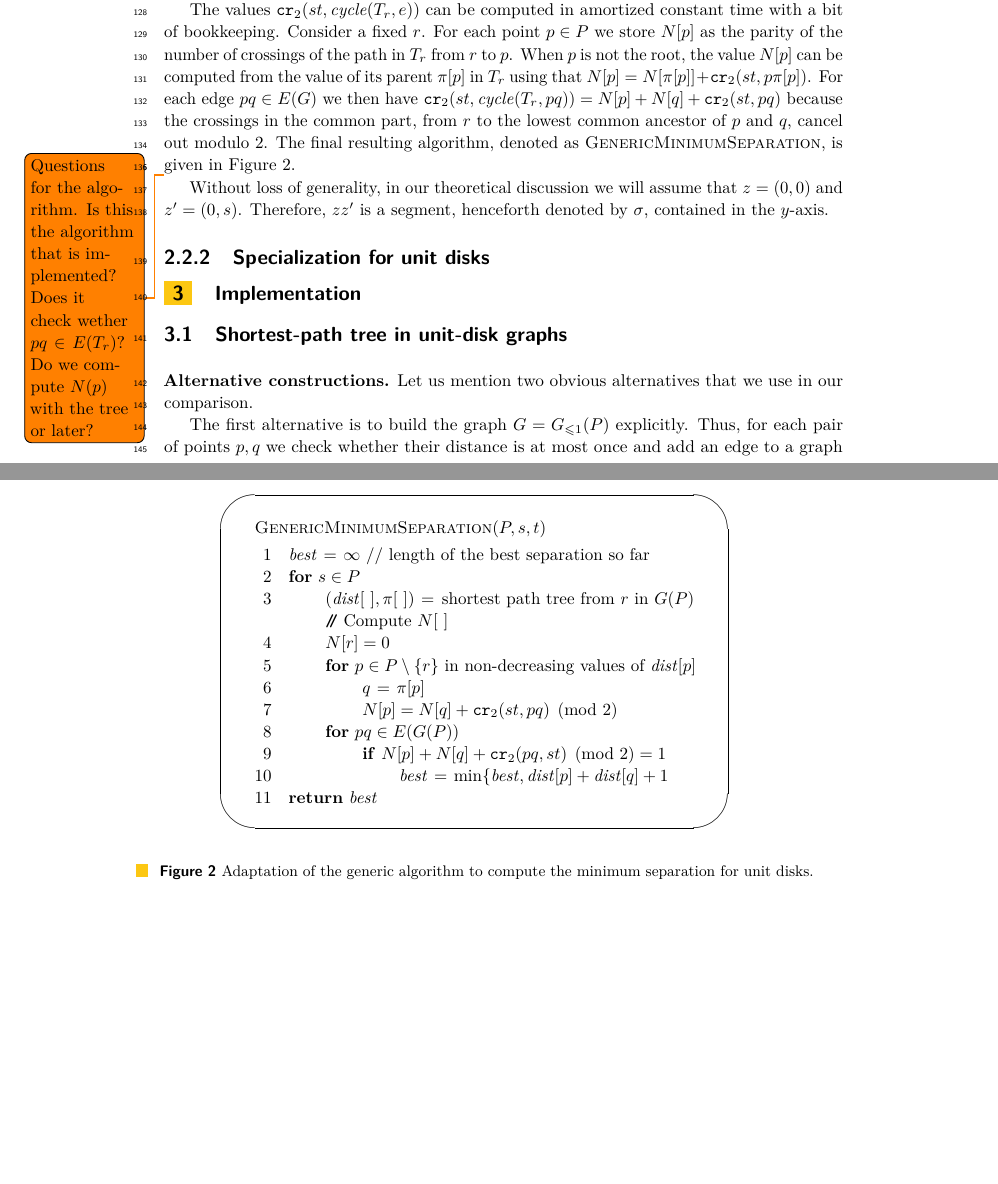
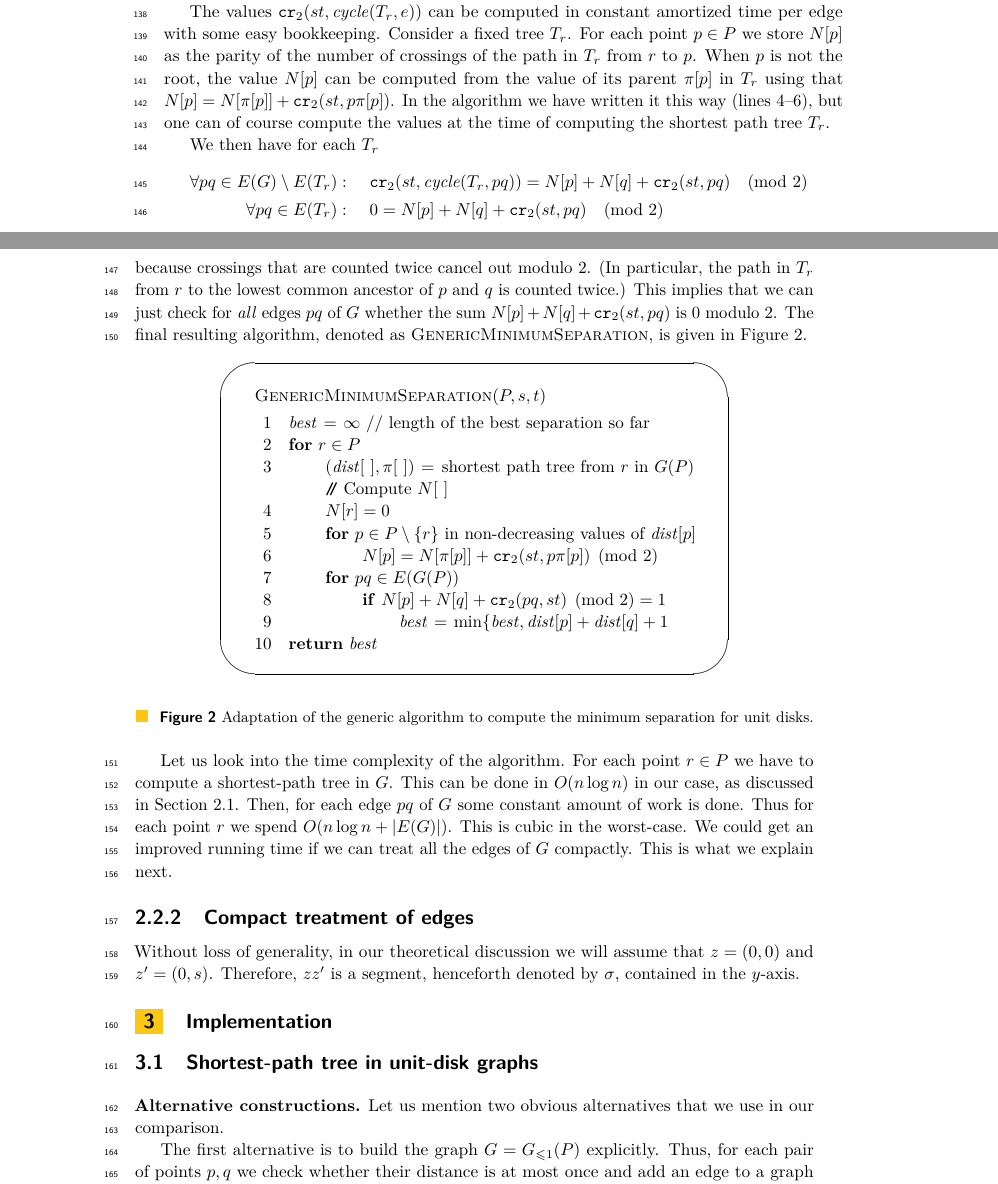
Before and after one commit to lazarm/thesis, a LaTeX paper (conference paper/main.tex): two parts of pages 4 and 5 of 12, joined at a grey line, cut so that both start at the same text, the shorter picture padded with empty space. Compiled offline with pdfLaTeX.

Commit message:
revision of generic algorithm for unit disks

```diff
--- a/conference paper/main.tex
+++ b/conference paper/main.tex
@@ -329,18 +346,28 @@ see~\cite{CG16} for the details.
+for a self-contained proof.
 
-The values $\CR (st, \cycle(T_r,e))$ can be computed in amortized constant time
-with a bit of bookkeeping. Consider a fixed $r$.
+The values $\CR (st, \cycle(T_r,e))$ can be computed in constant amortized time per edge
+with some easy bookkeeping. Consider a fixed tree $T_r$.
 For each point $p\in P$ we store $N[p]$ as the parity of the number of crossings
 of the path in $T_r$ from $r$ to $p$. When $p$ is not the root,
 the value $N[p]$ can be computed from the value of its parent $\pi[p]$ in $T_r$
 using that $N[p]=N[\pi[p]]+\CR(st,p\pi[p])$.
-For each edge $pq\in E(G)$ we
-then have $\CR (st, \cycle(T_r,pq))= N[p]+N[q]+\CR(st,pq)$ because
-the crossings in the common part, from $r$ to the lowest common ancestor of $p$ and $q$,
-cancel out modulo $2$.
+In the algorithm we have written it this way (lines 4--6), but
+one can of course compute the values at the time of computing the shortest path tree $T_r$.
+
+We then have for each $T_r$
+\begin{align*}
+	\forall pq\in E(G)\setminus E(T_r):&~~~~
+	\CR (st, \cycle(T_r,pq))= N[p]+N[q]+\CR(st,pq) \pmod 2\\
+	\forall pq\in E(T_r):&~~~~
+	0= N[p]+N[q]+\CR(st,pq) \pmod 2
+\end{align*}
+because crossings that are counted twice cancel out modulo $2$.
+(In particular, the path in $T_r$ from $r$ to the lowest common ancestor of $p$ and $q$
+is counted twice.)
+This implies that we can just check for \emph{all} edges $pq$ of $G$ whether
+the sum  $N[p]+N[q]+\CR(st,pq)$ is $0$ modulo $2$.
 The final resulting algorithm, denoted as \proc{GenericMinimumSeparation},
 is given in Figure~\ref{fig:generic}.
-
-
 
 \begin{figure}[htb]
 \begin{center}
@@ -349,13 +376,12 @@ is given in Figure~\ref{fig:generic}.
 \begin{codebox}
     \Procname{$\proc{GenericMinimumSeparation}(P,s,t)$}
     \li $\best \gets \infty$ // length of the best separation so far
-    \li \For $s\in P$ \Do
+    \li \For $r\in P$ \Do
     	\li $(\dist[~],\pi[~])\gets$ shortest path tree from $r$ in $G(P)$
 		\\ \> \Comment Compute $N[~]$
     	\li $N[r]=0$
     	\li \For $p\in P\setminus \{r\}$ in non-decreasing values of $\dist[p]$ \Do
-			\li $q\gets \pi[p]$
-			\li $N[p]= N[q]+ \CR(st,pq) \pmod 2$
+			\li $N[p]= N[\pi[p]]+ \CR(st,p\pi[p]) \pmod 2$
 			\End
     	\li \For $pq\in E(G(P))$\Do
 			\li \If $N[p]+N[q]+ \CR(pq,st) \pmod 2 =1$ \Then
@@ -373,15 +399,25 @@ is given in Figure~\ref{fig:generic}.
 \end{figure}
 
 
-\todo{Questions for the algorithm. Is this the algorithm that is implemented?
-Does it check wether $pq\in E(T_r)$? Do we compute $N(p)$ with the tree or later?}
+Let us look into the time complexity of the algorithm.
+For each point $r\in P$ we have to compute a shortest-path tree in $G$.
+This can be done in $O(n\log n)$ in our case,
+as discussed in Section~\ref{sec:algorithm-sptree}.
+Then, for each edge $pq$ of $G$ some constant amount of work is done.
+Thus for each point $r$ we spend
+$O(n\log n+|E(G)|)$.
+This is cubic in the worst-case.
+We could get an improved running time if we can treat all the edges of $G$
+compactly. This is what we explain next.
 
+
+%%%%%%%%%%%%%%%%%%%%%%%%%%%%%%%%%%%%%%%%%%%%%%%%%%%%%%%%%%%%%%%%%%%%%%%%%
+\subsubsection{Compact treatment of edges}
+\label{sec:quadratic}
 
 Without loss of generality, in our theoretical discussion we will assume
 that $z=(0,0)$ and $z'=(0,s)$. Therefore, $zz'$ is a segment, henceforth denoted by $\sigma$,
 contained in the $y$-axis.
-
-\subsubsection{Specialization for unit disks}
 
 
 
```
Also changed, not shown: conference paper/main.pdf, conference paper/main.tex (45 more changed lines).
